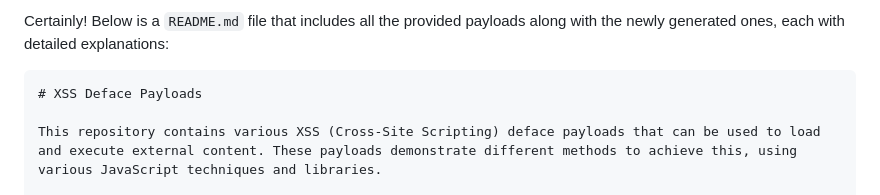
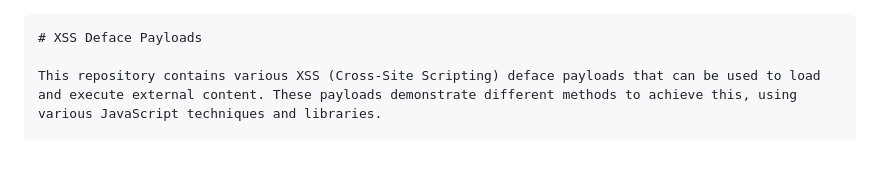
Before and after one commit to Karthikdude/Deface, a Markdown page: README.md, the part around the change. Drawn GitHub-style; blank space fills up the shorter version.

````diff
--- a/README.md
+++ b/README.md
@@ -1,6 +1,4 @@
-Certainly! Below is a `README.md` file that includes all the provided payloads along with the newly generated ones, each with detailed explanations:
-
-```markdown
+```
 # XSS Deface Payloads
 
 This repository contains various XSS (Cross-Site Scripting) deface payloads that can be used to load and execute external content. These payloads demonstrate different methods to achieve this, using various JavaScript techniques and libraries.
````
